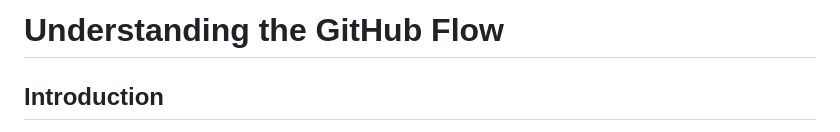
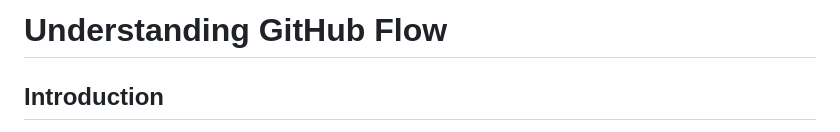
Before and after one commit to muneebuddinahmed97/muneeb-portfolio, a Markdown page: README.md, the part around the change. Drawn GitHub-style.

```diff
--- a/README.md
+++ b/README.md
@@ -1,4 +1,4 @@
-# Understanding the    GitHub Flow
+# Understanding GitHub Flow
 
 ## Introduction
 First things first, why do we even need workflow for working with git?
```
